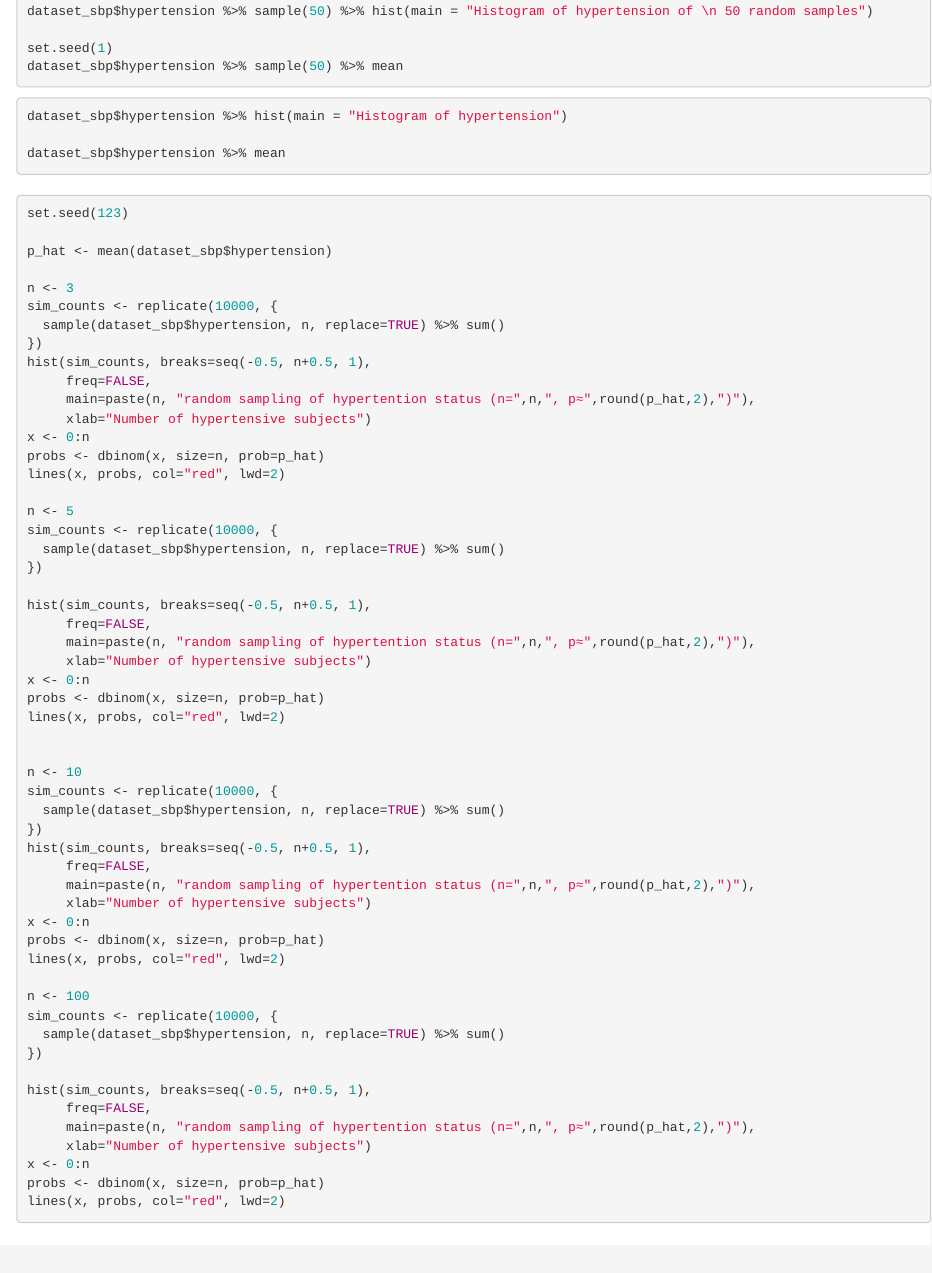
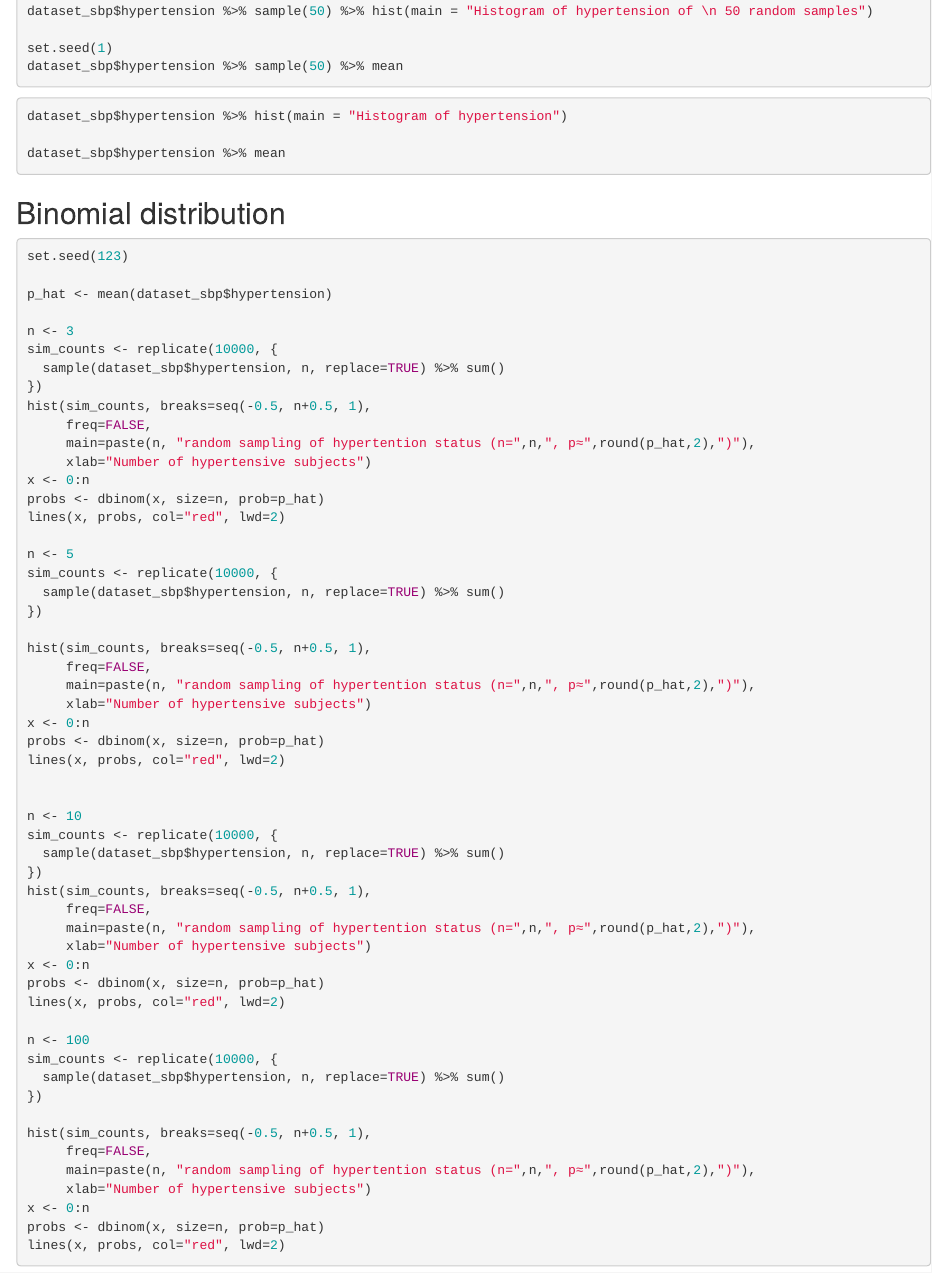
Before and after one commit to minsiksudo/BTE3207_Advanced_Biostatistics, an R Markdown document (COD_week4_1_MGK_BTE3207.Rmd): the page in a window 1100 px wide, from 7800 px down. Rendered offline with R 4.5, knitr and Pandoc, with nearby package versions; the code chunks are not run, so their results and figures are left out; drawn as R Markdown's standard HTML page in place of the format the file asks for.

Commit message:
title updated

````diff
--- a/COD_week4_1_MGK_BTE3207.Rmd
+++ b/COD_week4_1_MGK_BTE3207.Rmd
@@ -644,7 +644,7 @@ dataset_sbp$hypertension %>% mean
 
 ```
 
-##
+## Binomial distribution
 
 ```{r}
 set.seed(123)
````
